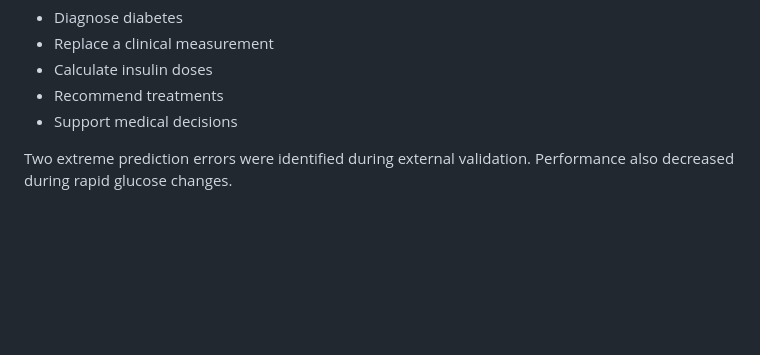
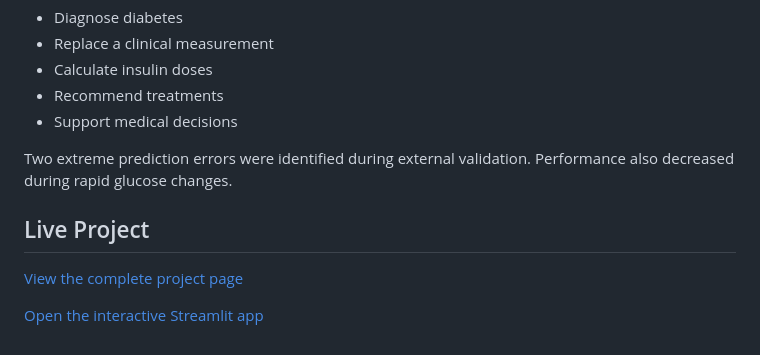
Before and after one commit to Cindylmm95/glucose-regression-model, a Markdown page: README.md, the part around the change. Drawn GitHub-style; blank space fills up the shorter version.

Commit message:
Add live project
Added links to the live project and interactive app.

```diff
--- a/README.md
+++ b/README.md
@@ -133,3 +133,9 @@ It is not designed to:
 - Support medical decisions
 
 Two extreme prediction errors were identified during external validation. Performance also decreased during rapid glucose changes.
+
+## Live Project
+
+[View the complete project page](https://cindylmm95.github.io/glucose-regression-model/)
+
+[Open the interactive Streamlit app](https://glucose-profile-predictor.streamlit.app)
```
